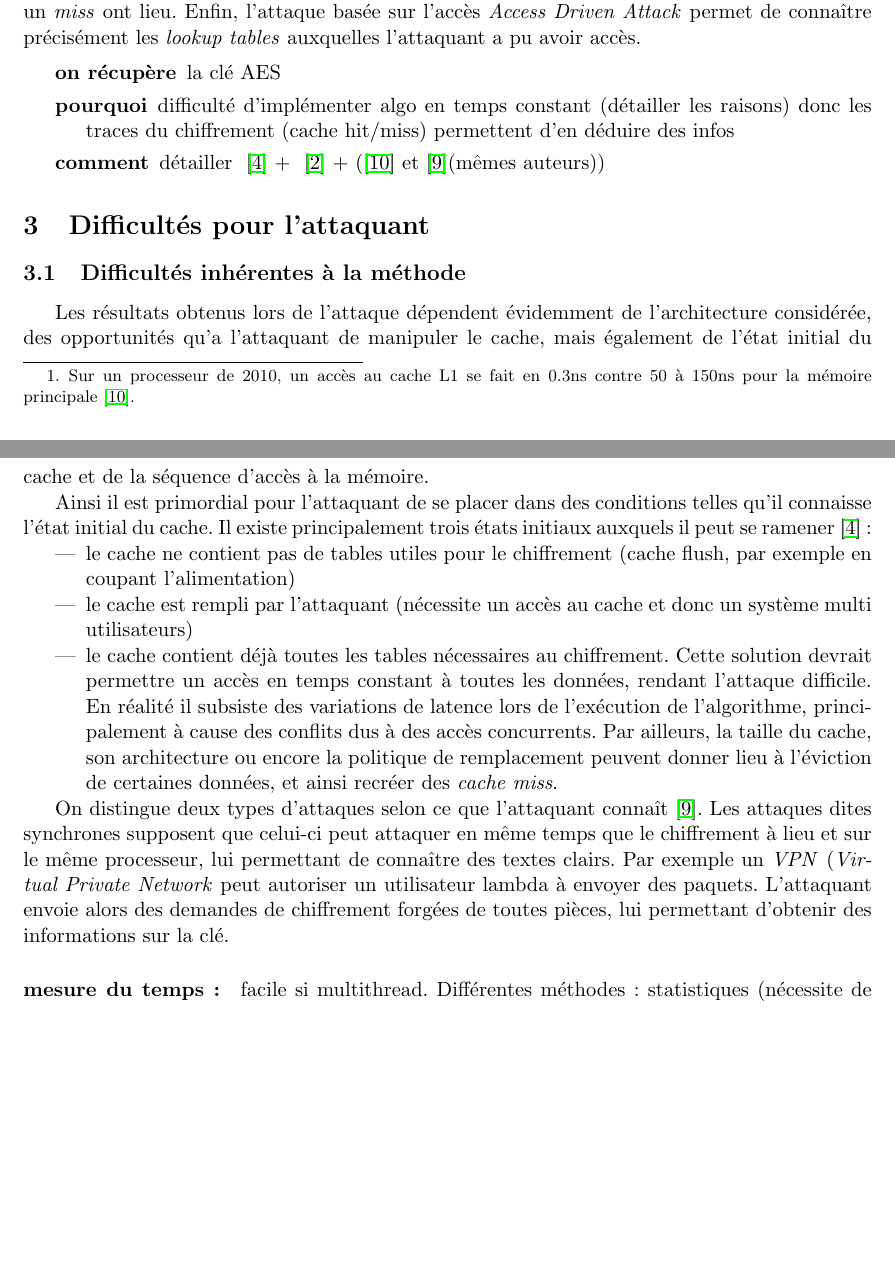
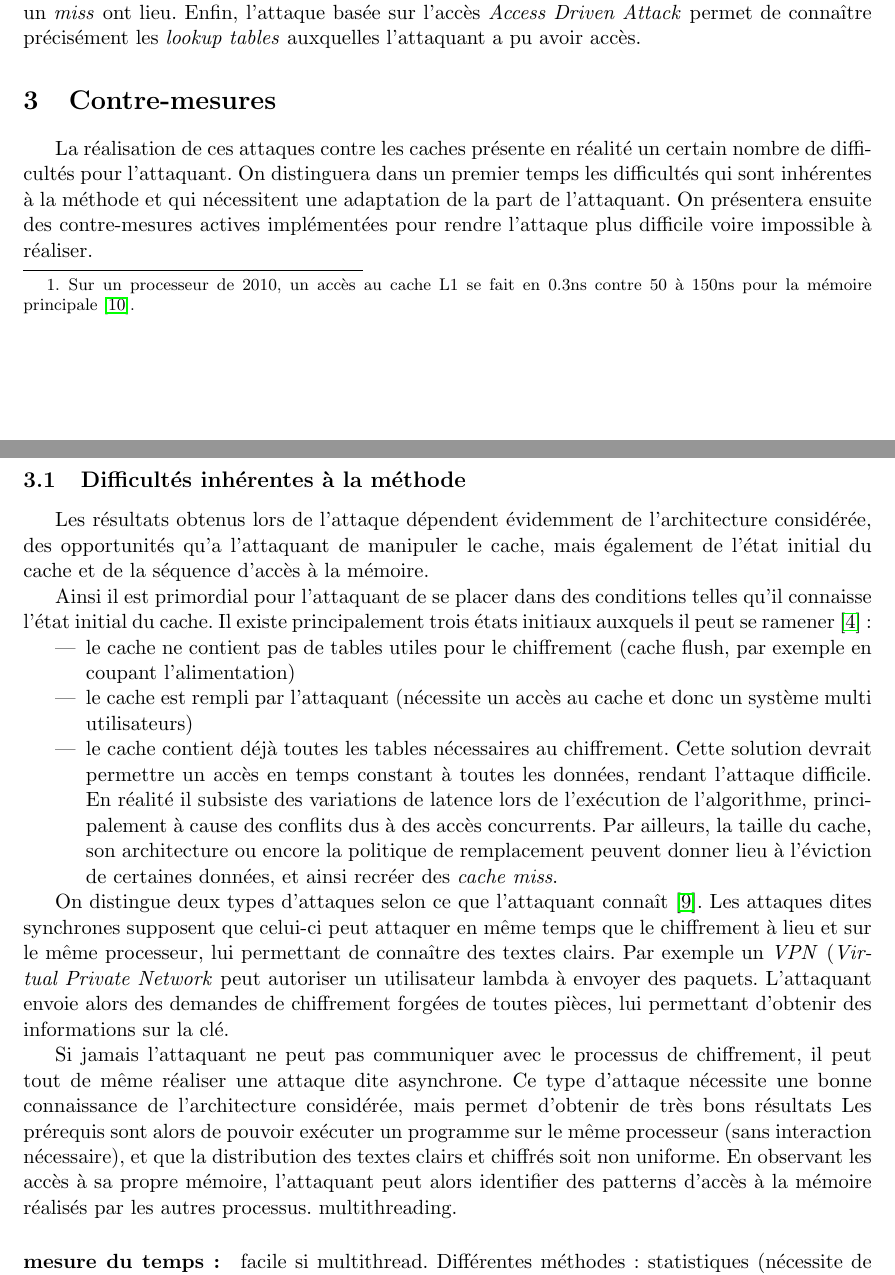
Before and after one commit to Olbiae/SSE, a LaTeX document (rapport/rapport.tex): two parts of pages 2 and 3 of 5, joined at a grey line, cut so that both start at the same text, the shorter picture padded with empty space. Compiled offline with pdfLaTeX.

Commit message:
en cours

```diff
--- a/rapport/rapport.tex
+++ b/rapport/rapport.tex
@@ -81,17 +77,13 @@ On suppose de plus que le cache est assez grand pour contenir toutes les informa
 
 L'attaque basée sur le temps (\emph{time driven attack}) repose sur la mesure agrégée du temps de chiffrement. Connaissant la plateforme de chiffrement, l'attaquant est alors en mesure de savoir le nombre de \emph{hit} et de \emph{miss} ayant eu lieu lors de l'opération de chiffrement.
 L'attaque basée sur les traces \emph{Trace Driven Attack} est plus précise. L'attaquant peut savoir quand un \emph{hit} ou un \emph{miss} ont lieu. %TODO pourquoi. Détailler
-Enfin, l'attaque basée sur l'accès \emph{Access Driven Attack} permet de connaître précisément les \emph{lookup tables} auxquelles l'attaquant a pu avoir accès. %TODO détailler
-
-\begin{description}
-\item[on récupère] la clé AES
-\item[pourquoi] difficulté d'implémenter algo en temps constant (détailler les raisons) donc les traces du chiffrement (cache hit/miss) permettent d'en déduire des infos
-\item[comment] détailler  ~\cite{canteaut2006understanding} + ~\cite{bernstein2005cache} + (\cite{tromer2010efficient} et~\cite{osvik2006cache}(mêmes auteurs))
-\end{description}
+Enfin, l'attaque basée sur l'accès \emph{Access Driven Attack} permet de connaître précisément les \emph{lookup tables} auxquelles l'attaquant a pu avoir accès. %TODO détailler, là on donne juste un nom sans rien expliquer
 
 %TODO one round two rounds
 
-\section{Difficultés pour l'attaquant} %TODO reformuler: juste "contre mesures"? mais il y a des difficultés "naturelles" et d'autres voulues
+\section{Contre-mesures} %TODO séparer en deux parties, ça n'a aucun sens de parler de "contre-mesures" alors qu'on évoque d'autres attaques un peu plus poussées
+
+La réalisation de ces attaques contre les caches présente en réalité un certain nombre de difficultés pour l'attaquant. On distinguera dans un premier temps les difficultés qui sont inhérentes à la méthode et qui nécessitent une adaptation de la part de l'attaquant. On présentera ensuite des contre-mesures actives implémentées pour rendre l'attaque plus difficile voire impossible à réaliser.
 
 \subsection{Difficultés inhérentes à la méthode}
 
@@ -105,7 +97,10 @@ Ainsi il est primordial pour l'attaquant de se placer dans des conditions telles
 \end{itemize}
 
 
-On distingue deux types d'attaques selon ce que l'attaquant connaît~\cite{osvik2006cache}. Les attaques dites synchrones supposent que celui-ci peut attaquer en même temps que le chiffrement à lieu et sur le même processeur, lui permettant de connaître des textes clairs. Par exemple un \emph{VPN} (\emph{Virtual Private Network} peut autoriser un utilisateur lambda à envoyer des paquets. L'attaquant envoie alors des demandes de chiffrement forgées de toutes pièces, lui permettant d'obtenir des informations sur la clé. %TODO ça a l'air compliqué les attaques asyncrhones "the attacker will ascertain patterns of memory access performed by other processes just by performing and measuring accesses to its own memory."
+On distingue deux types d'attaques selon ce que l'attaquant connaît~\cite{osvik2006cache}. Les attaques dites synchrones supposent que celui-ci peut attaquer en même temps que le chiffrement à lieu et sur le même processeur, lui permettant de connaître des textes clairs. Par exemple un \emph{VPN} (\emph{Virtual Private Network} peut autoriser un utilisateur lambda à envoyer des paquets. L'attaquant envoie alors des demandes de chiffrement forgées de toutes pièces, lui permettant d'obtenir des informations sur la clé.
+
+Si jamais l'attaquant ne peut pas communiquer avec le processus de chiffrement, il peut tout de même réaliser une attaque dite asynchrone. Ce type d'attaque nécessite une bonne connaissance de l'architecture considérée, mais permet d'obtenir de très bons résultats %TODO En cous d'écriture
+ Les prérequis sont alors de pouvoir exécuter un programme sur le même processeur (sans interaction nécessaire), et que la distribution des textes clairs et chiffrés soit non uniforme. En observant les accès à sa propre mémoire, l'attaquant peut alors identifier des patterns d'accès à la mémoire réalisés par  les autres processus. multithreading.
 
 \paragraph{mesure du temps:} facile si multithread. Différentes méthodes: statistiques (nécessite de bien connaître l'archi), ou bien on crée un cache hit et on mesure, puis on crée un cache miss et on mesure. %TODO C
 
```
Also changed, not shown: rapport/rapport.tex (15 more changed lines).
